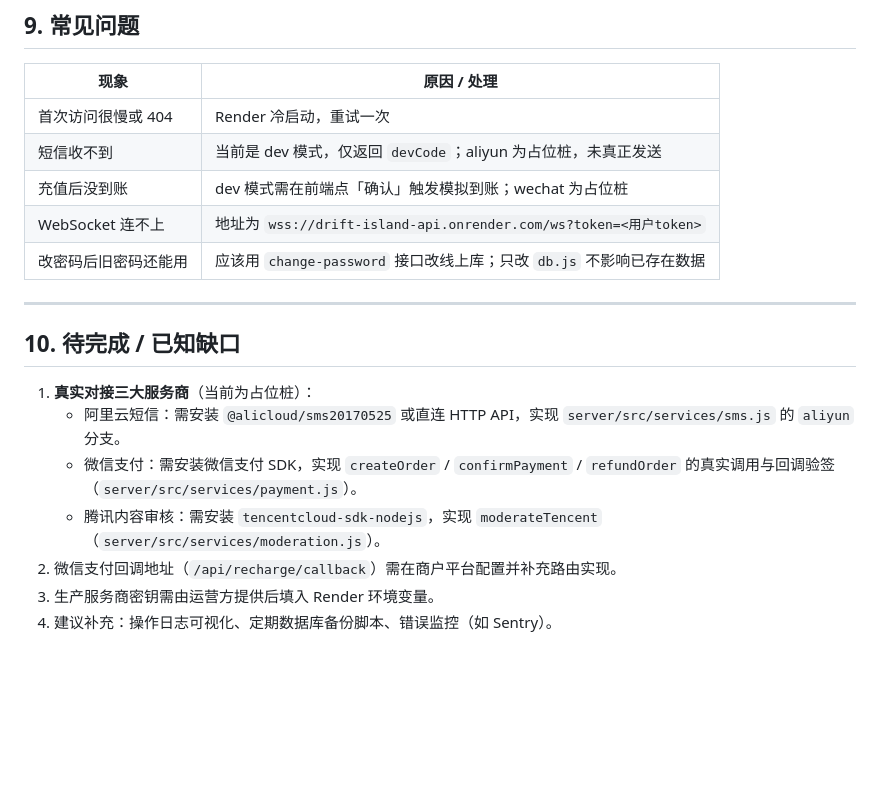
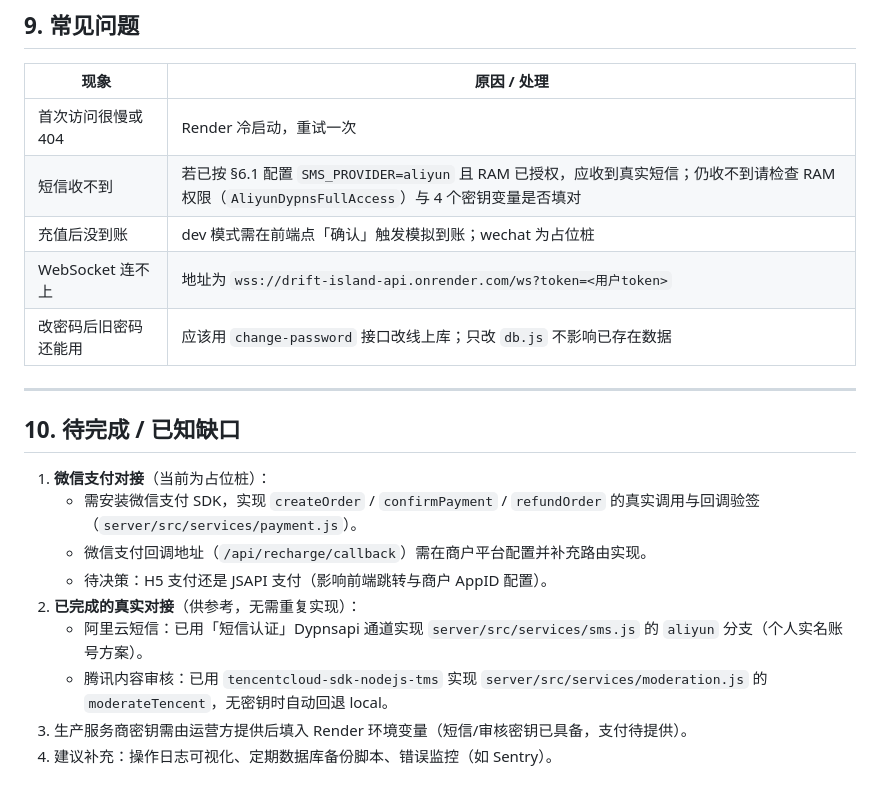
Before and after one commit to Lisben99/piaoyu-drift-island, a Markdown page: DEPLOYMENT.md, the part around one of its changes. GitHub-like rendering; blank space fills up the shorter version.

```diff
--- a/DEPLOYMENT.md
+++ b/DEPLOYMENT.md
@@ -143,7 +181,7 @@ npm start                             # = node src/index.js
 | 现象 | 原因 / 处理 |
 | --- | --- |
 | 首次访问很慢或 404 | Render 冷启动，重试一次 |
-| 短信收不到 | 当前是 dev 模式，仅返回 `devCode`；aliyun 为占位桩，未真正发送 |
+| 短信收不到 | 若已按 §6.1 配置 `SMS_PROVIDER=aliyun` 且 RAM 已授权，应收到真实短信；仍收不到请检查 RAM 权限（`AliyunDypnsFullAccess`）与 4 个密钥变量是否填对 |
 | 充值后没到账 | dev 模式需在前端点「确认」触发模拟到账；wechat 为占位桩 |
 | WebSocket 连不上 | 地址为 `wss://drift-island-api.onrender.com/ws?token=<用户token>` |
 | 改密码后旧密码还能用 | 应该用 `change-password` 接口改线上库；只改 `db.js` 不影响已存在数据 |
@@ -152,10 +190,12 @@ npm start                             # = node src/index.js
 
 ## 10. 待完成 / 已知缺口
 
-1. **真实对接三大服务商**（当前为占位桩）：
-   - 阿里云短信：需安装 `@alicloud/sms20170525` 或直连 HTTP API，实现 `server/src/services/sms.js` 的 `aliyun` 分支。
-   - 微信支付：需安装微信支付 SDK，实现 `createOrder` / `confirmPayment` / `refundOrder` 的真实调用与回调验签（`server/src/services/payment.js`）。
-   - 腾讯内容审核：需安装 `tencentcloud-sdk-nodejs`，实现 `moderateTencent`（`server/src/services/moderation.js`）。
-2. 微信支付回调地址（`/api/recharge/callback`）需在商户平台配置并补充路由实现。
-3. 生产服务商密钥需由运营方提供后填入 Render 环境变量。
+1. **微信支付对接**（当前为占位桩）：
+   - 需安装微信支付 SDK，实现 `createOrder` / `confirmPayment` / `refundOrder` 的真实调用与回调验签（`server/src/services/payment.js`）。
+   - 微信支付回调地址（`/api/recharge/callback`）需在商户平台配置并补充路由实现。
+   - 待决策：H5 支付还是 JSAPI 支付（影响前端跳转与商户 AppID 配置）。
+2. **已完成的真实对接**（供参考，无需重复实现）：
+   - 阿里云短信：已用「短信认证」Dypnsapi 通道实现 `server/src/services/sms.js` 的 `aliyun` 分支（个人实名账号方案）。
+   - 腾讯内容审核：已用 `tencentcloud-sdk-nodejs-tms` 实现 `server/src/services/moderation.js` 的 `moderateTencent`，无密钥时自动回退 local。
+3. 生产服务商密钥需由运营方提供后填入 Render 环境变量（短信/审核密钥已具备，支付待提供）。
 4. 建议补充：操作日志可视化、定期数据库备份脚本、错误监控（如 Sentry）。
```
Also changed, not shown: other parts of DEPLOYMENT.md (+46 -8 lines).
